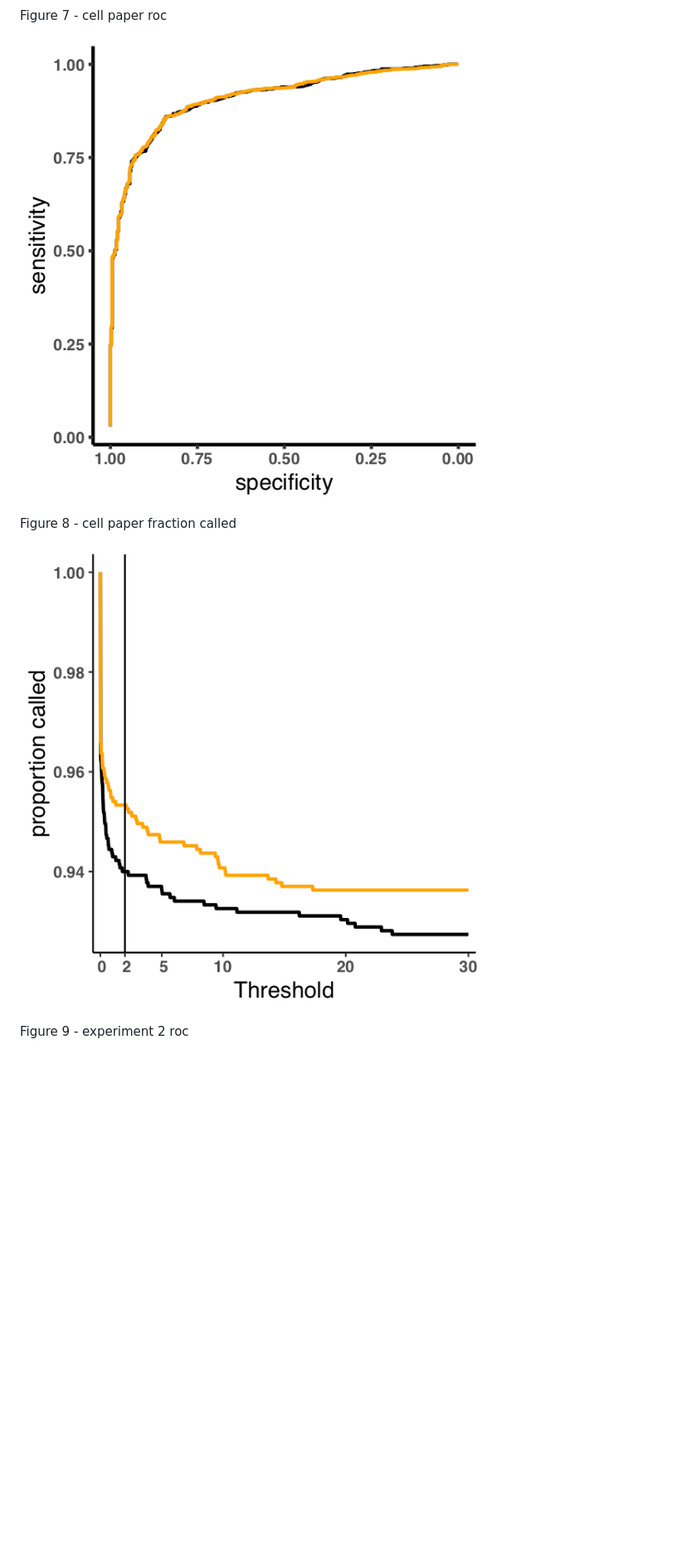
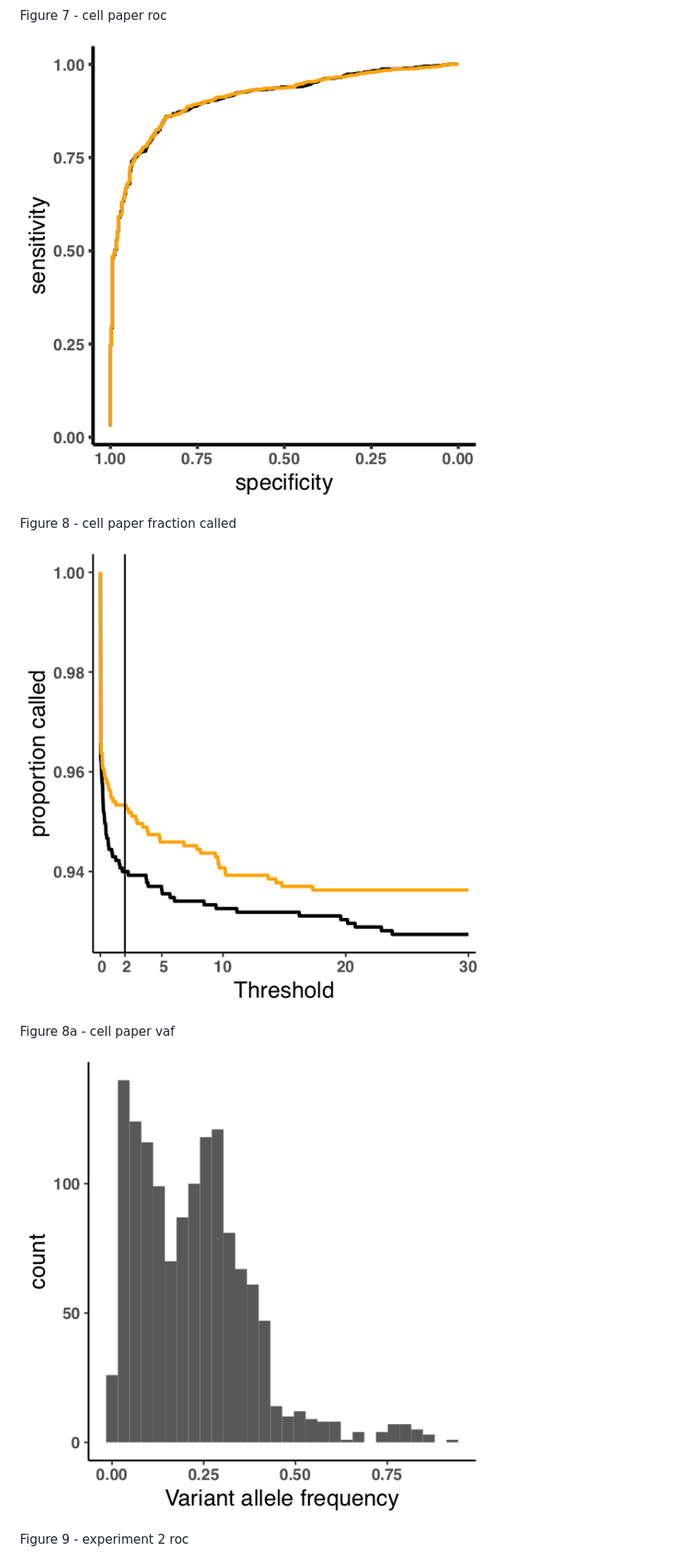
Before and after one commit to bmannakee/caller_paper, a Markdown page: paper.md, the part around the change printed below. Shown: that part at 83% size. Drawn GitHub-style; pictures changed too: figures/cell_paper_vaf.png (added); blank space fills up the shorter version.

```diff
--- a/paper.md
+++ b/paper.md
@@ -94,7 +94,12 @@ Figure 7 - cell paper roc
 
 Figure 8 - cell paper fraction called
 
-![Figure 8 - aml31 25 percent downsample fraction called](figures/cell_paper_fraction_called.png)
+![Figure 8 - cell paper fraction called](figures/cell_paper_fraction_called.png)
+
+Figure 8a - cell paper vaf
+
+![Figure 8 - cell paper vaf](figures/cell_paper_vaf.png)
+
 
 Figure 9 - experiment 2 roc
 
```
Also changed, not shown: other parts of paper.md (+1 -9 lines).
